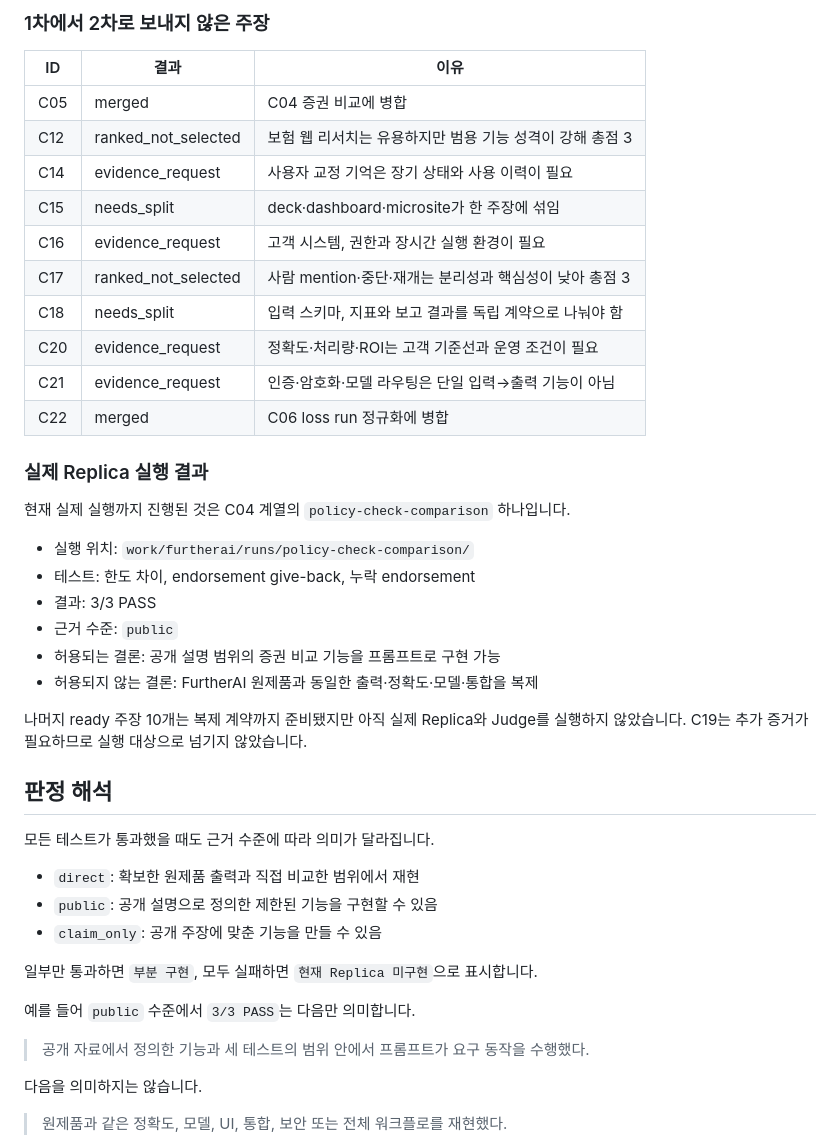
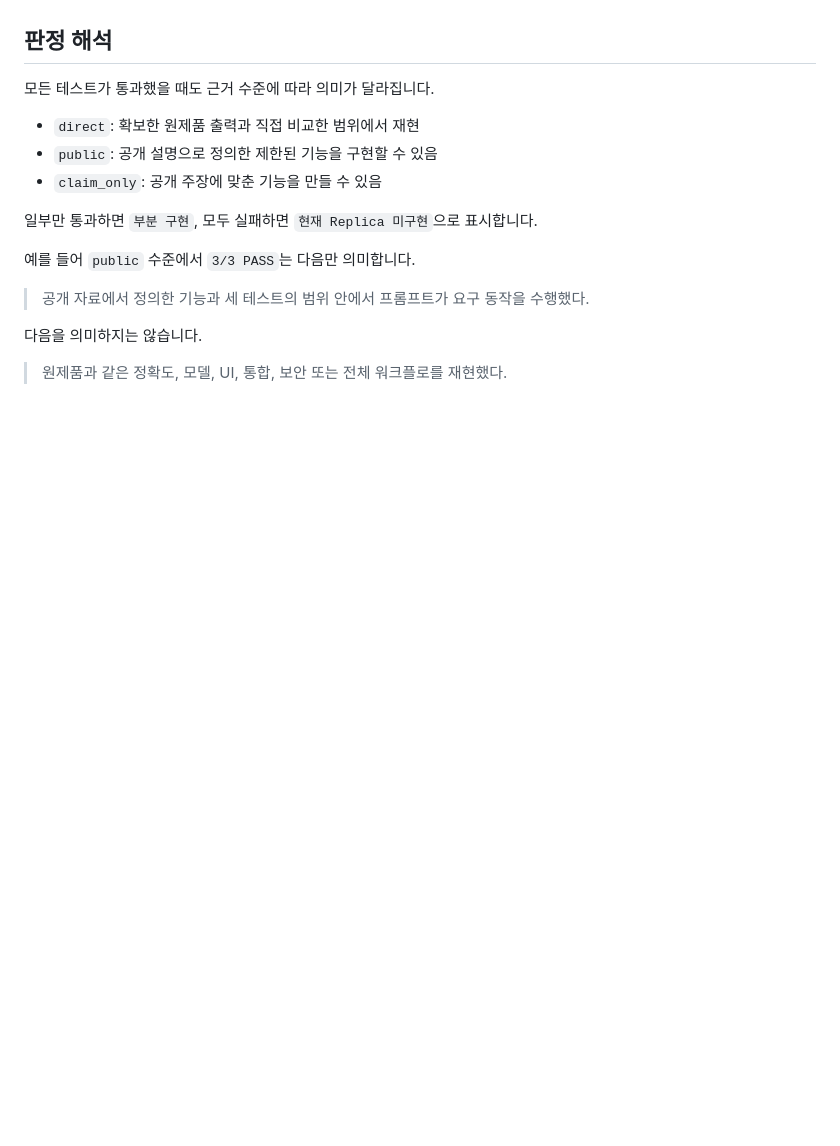
Before and after one commit to lpshi2002/replica-mvp, a Markdown page: README.md, the part around one of its changes. GitHub-like rendering; blank space fills up the shorter version.

```diff
--- a/README.md
+++ b/README.md
@@ -425,31 +388,3 @@ work/acme/
-### 1차에서 2차로 보내지 않은 주장
-
-| ID | 결과 | 이유 |
-|---|---|---|
-| C05 | merged | C04 증권 비교에 병합 |
-| C12 | ranked_not_selected | 보험 웹 리서치는 유용하지만 범용 기능 성격이 강해 총점 3 |
-| C14 | evidence_request | 사용자 교정 기억은 장기 상태와 사용 이력이 필요 |
-| C15 | needs_split | deck·dashboard·microsite가 한 주장에 섞임 |
-| C16 | evidence_request | 고객 시스템, 권한과 장시간 실행 환경이 필요 |
-| C17 | ranked_not_selected | 사람 mention·중단·재개는 분리성과 핵심성이 낮아 총점 3 |
-| C18 | needs_split | 입력 스키마, 지표와 보고 결과를 독립 계약으로 나눠야 함 |
-| C20 | evidence_request | 정확도·처리량·ROI는 고객 기준선과 운영 조건이 필요 |
-| C21 | evidence_request | 인증·암호화·모델 라우팅은 단일 입력→출력 기능이 아님 |
-| C22 | merged | C06 loss run 정규화에 병합 |
-
-### 실제 Replica 실행 결과
-
-현재 실제 실행까지 진행된 것은 C04 계열의 `policy-check-comparison` 하나입니다.
-
-- 실행 위치: `work/furtherai/runs/policy-check-comparison/`
-- 테스트: 한도 차이, endorsement give-back, 누락 endorsement
-- 결과: 3/3 PASS
-- 근거 수준: `public`
-- 허용되는 결론: 공개 설명 범위의 증권 비교 기능을 프롬프트로 구현 가능
-- 허용되지 않는 결론: FurtherAI 원제품과 동일한 출력·정확도·모델·통합을 복제
-
-나머지 ready 주장 10개는 복제 계약까지 준비됐지만 아직 실제 Replica와 Judge를
-실행하지 않았습니다. C19는 추가 증거가 필요하므로 실행 대상으로 넘기지 않았습니다.
 
 ## 판정 해석
 
```
Also changed, not shown: other parts of README.md (+1 -38 lines).
